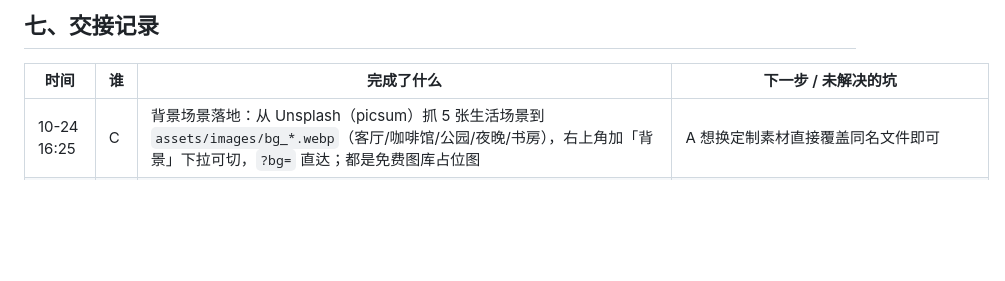
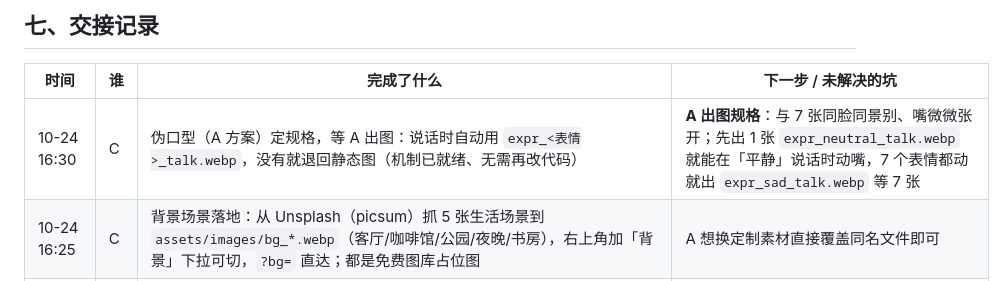
Before and after one commit to yunqixue/-ji-bochang, a Markdown page: docs/团队任务板.md, the part around the change. Drawn GitHub-style; blank space fills up the shorter version.

Commit message:
docs: 伪口型定规格，等 A 出张嘴图
为什么：微表情选了 A 方案（张嘴图），把出图规格写进任务板让 A 的 AI 能照着做
影响：只改团队任务板.md；机制本身已就绪无需改代码

```diff
--- a/docs/团队任务板.md
+++ b/docs/团队任务板.md
@@ -108,6 +108,7 @@
 
 | 时间 | 谁 | 完成了什么 | 下一步 / 未解决的坑 |
 |---|---|---|---|
+| 10-24 16:30 | C | 伪口型（A 方案）定规格，等 A 出图：说话时自动用 `expr_<表情>_talk.webp`，没有就退回静态图（机制已就绪、无需再改代码） | **A 出图规格**：与 7 张同脸同景别、嘴微微张开；先出 1 张 `expr_neutral_talk.webp` 就能在「平静」说话时动嘴，7 个表情都动就出 `expr_sad_talk.webp` 等 7 张 |
 | 10-24 16:25 | C | 背景场景落地：从 Unsplash（picsum）抓 5 张生活场景到 `assets/images/bg_*.webp`（客厅/咖啡馆/公园/夜晚/书房），右上角加「背景」下拉可切，`?bg=` 直达；都是免费图库占位图 | A 想换定制素材直接覆盖同名文件即可 |
 | 10-24 16:20 | B | **合并 C 的改动时发现并修掉一处 CSS 打架**：C 的目光跟随写成 `.stage:hover .avatar-img{transform:translate(...)}`，而前一天"随声音推近"是 `.avatar-img{transform:scale(...)}` —— **transform 是覆盖型属性，后写的会把前面那条整个顶掉**，结果鼠标一停在舞台上（演示时基本一直停着）"随声音推近"就完全失效，而且不报任何错。现在合成一条 transform 同时做 scale + translate，并在两处都写了注释防止再被拆开 | 已实测：冒烟 16/16、人设 10/10、断网 44/44（C 改了话术库，必须重跑）；界面截图正常 |
 | 10-24 16:20 | B | C 给页面留的背景场景接口（`?bg=<名字>` 读 `assets/images/bg_<名字>.webp`，无图自动回落表情虚化）已补进 README 调试参数表 | **等 A 出背景图**；没有也不影响演示 |
```
